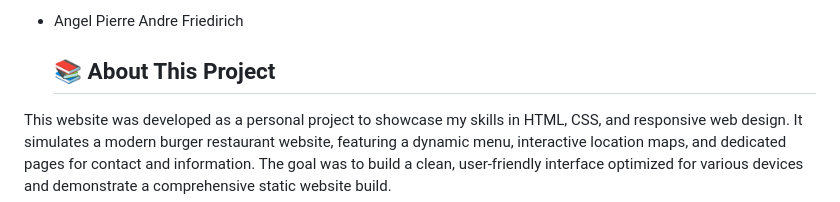
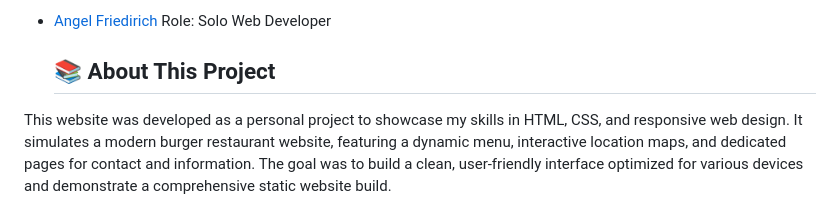
Before and after one commit to codingburgas/2425-8th-grade-html-css-project-retake-angelfr14, a Markdown page: README.md, the part around one of its changes. Rendered like a GitHub page.

```diff
--- a/README.md
+++ b/README.md
@@ -4,5 +7,5 @@
 
-* Angel Pierre Andre Friedirich
+* [Angel Friedirich](https://github.com?angelfr14) Role: Solo Web Developer
     ## 📚 About This Project
 
 This website was developed as a personal project to showcase my skills in HTML, CSS, and responsive web design. It simulates a modern burger restaurant website, featuring a dynamic menu, interactive location maps, and dedicated pages for contact and information. The goal was to build a clean, user-friendly interface optimized for various devices and demonstrate a comprehensive static website build.
```
Also changed, not shown: other parts of README.md (+8 -6 lines).
